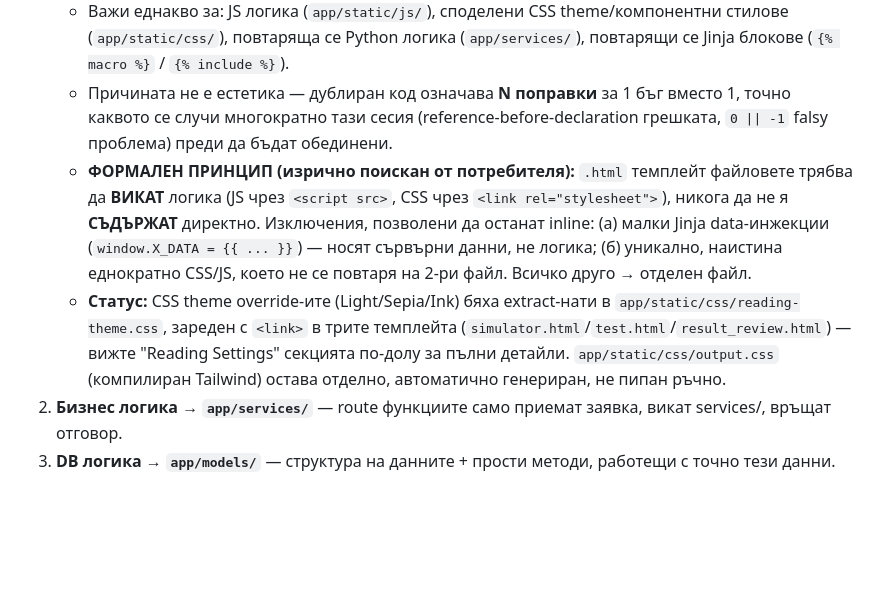
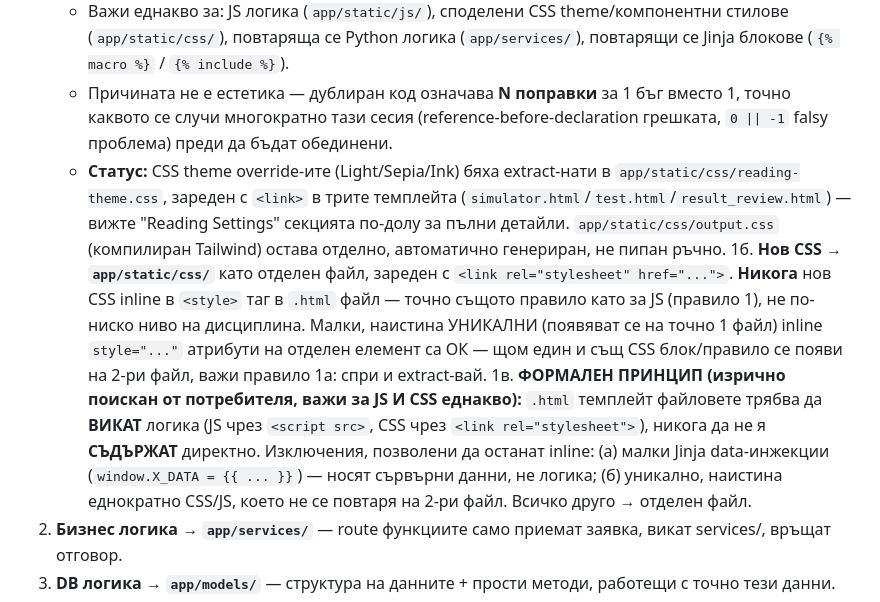
Before and after one commit to iamyordanbg/maritime-tests, a Markdown page: NEXT_SESSION_PROMPT.md, the part around the change. GitHub-like rendering; blank space fills up the shorter version.

Commit message:
Добавено explicit CSS архитектурно правило (1б) - огледално на JS правило 1
Преди: CSS правилото беше 'заровено' като под-точка вътре в 1а (общото
anti-duplication правило), не собствено, ясно правило като JS-то (1).
По изрично искане - CSS вече има собствено правило (1б), директно
огледално на JS правило 1 по формулировка и тежест, не по-ниско ниво
на дисциплина.

```diff
--- a/NEXT_SESSION_PROMPT.md
+++ b/NEXT_SESSION_PROMPT.md
@@ -27,8 +27,9 @@
    - **Проверка преди да твърдиш "готово" за нова логика, засягаща 2+ страници:** `grep -c "уникален_фрагмент_от_блока" app/templates/*/*.html` (или еквивалент за JS/Python) — ако резултатът показва 2+ файла с почти идентичен блок, спри и extract-вай, не продължавай да пишеш 3-ти дублат.
    - Важи еднакво за: JS логика (`app/static/js/`), споделени CSS theme/компонентни стилове (`app/static/css/`), повтаряща се Python логика (`app/services/`), повтарящи се Jinja блокове (`{% macro %}` / `{% include %}`).
    - Причината не е естетика — дублиран код означава **N поправки** за 1 бъг вместо 1, точно каквото се случи многократно тази сесия (reference-before-declaration грешката, `0 || -1` falsy проблема) преди да бъдат обединени.
-   - **ФОРМАЛЕН ПРИНЦИП (изрично поискан от потребителя):** `.html` темплейт файловете трябва да **ВИКАТ** логика (JS чрез `<script src>`, CSS чрез `<link rel="stylesheet">`), никога да не я **СЪДЪРЖАТ** директно. Изключения, позволени да останат inline: (а) малки Jinja data-инжекции (`window.X_DATA = {{ ... }}`) — носят сървърни данни, не логика; (б) уникално, наистина еднократно CSS/JS, което не се повтаря на 2-ри файл. Всичко друго → отделен файл.
    - **Статус:** CSS theme override-ите (Light/Sepia/Ink) бяха extract-нати в `app/static/css/reading-theme.css`, зареден с `<link>` в трите темплейта (`simulator.html`/`test.html`/`result_review.html`) — вижте "Reading Settings" секцията по-долу за пълни детайли. `app/static/css/output.css` (компилиран Tailwind) остава отделно, автоматично генериран, не пипан ръчно.
+1б. **Нов CSS → `app/static/css/`** като отделен файл, зареден с `<link rel="stylesheet" href="...">`. **Никога** нов CSS inline в `<style>` таг в `.html` файл — точно същото правило като за JS (правило 1), не по-ниско ниво на дисциплина. Малки, наистина УНИКАЛНИ (появяват се на точно 1 файл) inline `style="..."` атрибути на отделен елемент са ОК — щом един и същ CSS блок/правило се появи на 2-ри файл, важи правило 1а: спри и extract-вай.
+1в. **ФОРМАЛЕН ПРИНЦИП (изрично поискан от потребителя, важи за JS И CSS еднакво):** `.html` темплейт файловете трябва да **ВИКАТ** логика (JS чрез `<script src>`, CSS чрез `<link rel="stylesheet">`), никога да не я **СЪДЪРЖАТ** директно. Изключения, позволени да останат inline: (а) малки Jinja data-инжекции (`window.X_DATA = {{ ... }}`) — носят сървърни данни, не логика; (б) уникално, наистина еднократно CSS/JS, което не се повтаря на 2-ри файл. Всичко друго → отделен файл.
 2. **Бизнес логика → `app/services/`** — route функциите само приемат заявка, викат services/, връщат отговор.
 3. **DB логика → `app/models/`** — структура на данните + прости методи, работещи с точно тези данни.
 4. **Routing → `app/routes/`** — само HTTP handling, не сложна бизнес логика вътре.
```
